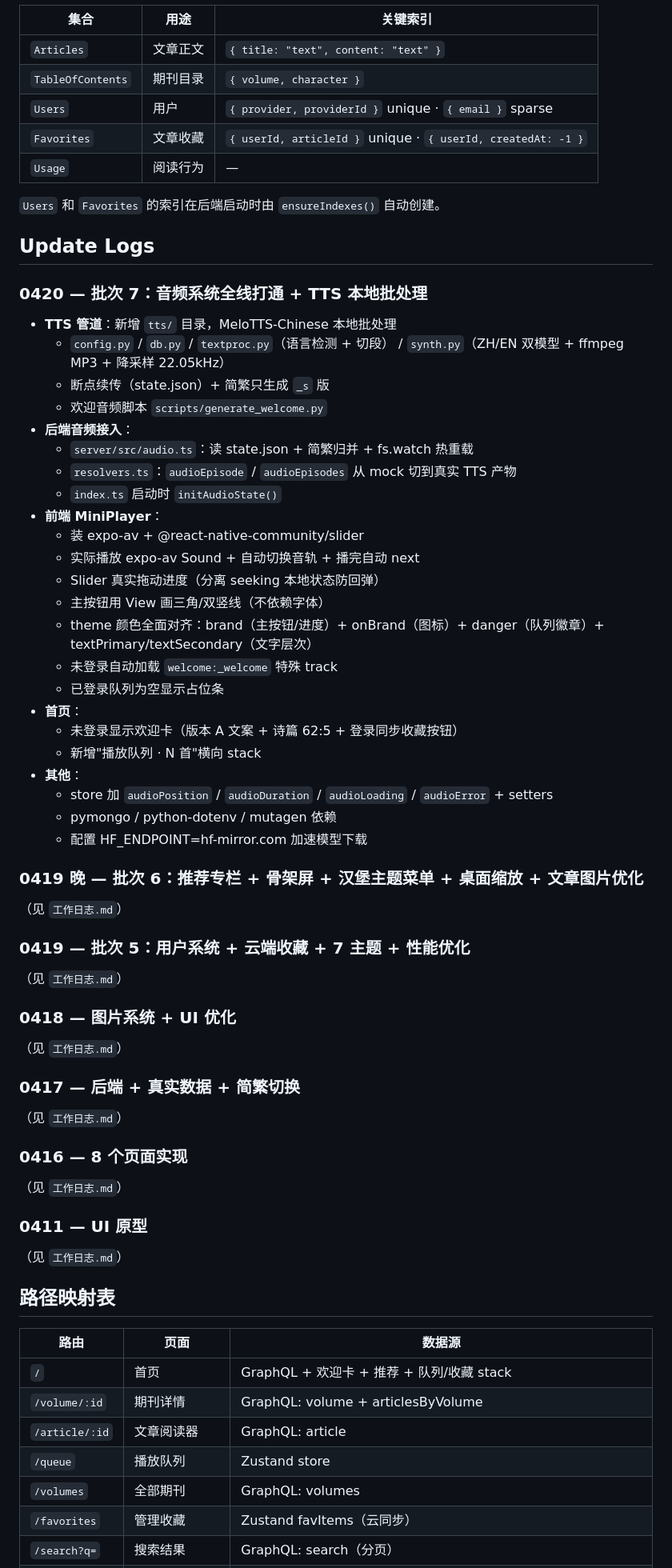
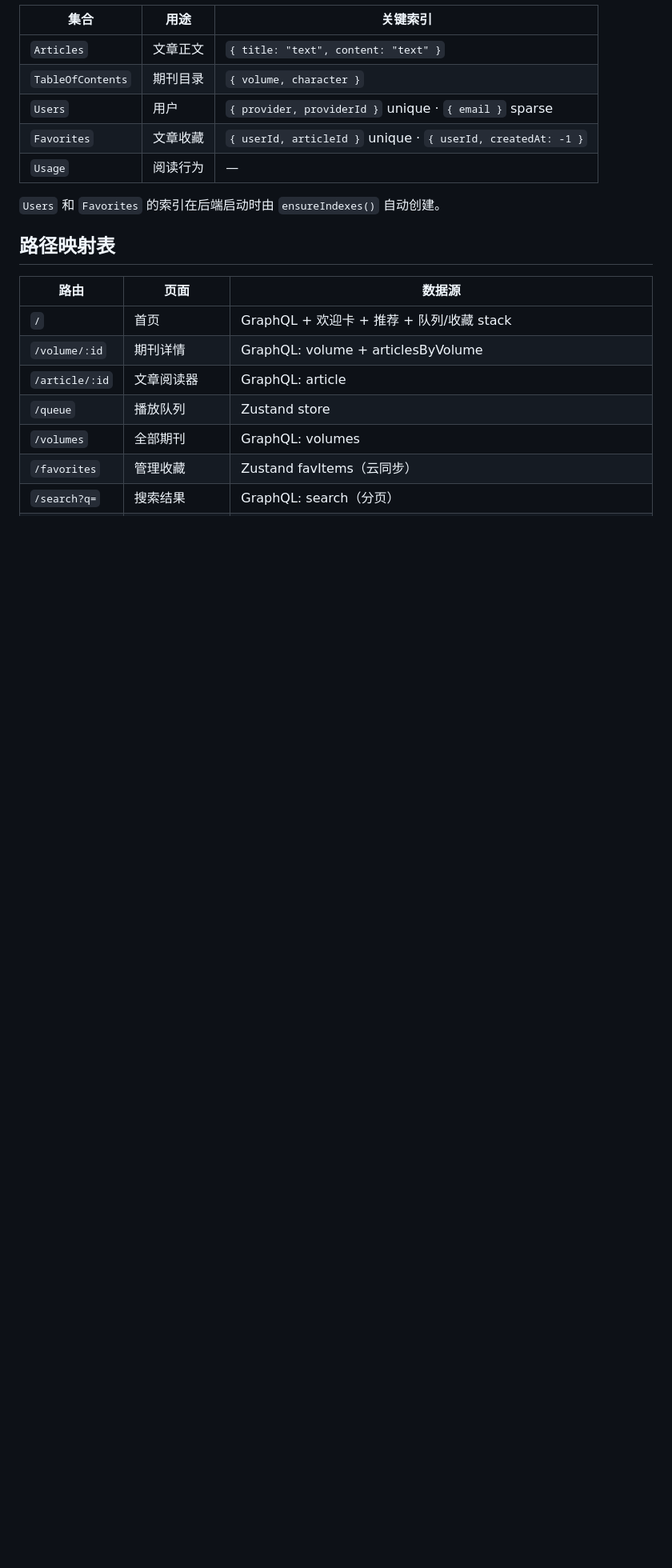
Before and after one commit to Waye/BytheStream2.0, a Markdown page: README.md, the part around the change. Shown at 80% size. GitHub-like rendering; blank space fills up the shorter version.

Commit message:
readme 修改

```diff
--- a/README.md
+++ b/README.md
@@ -267,50 +267,6 @@ mutation { addFavorite(articleId: "85:0_prayer_s", title: "...", author: "...")
 
 `Users` 和 `Favorites` 的索引在后端启动时由 `ensureIndexes()` 自动创建。
 
-## Update Logs
-
-### 0420 — 批次 7：音频系统全线打通 + TTS 本地批处理
-- **TTS 管道**：新增 `tts/` 目录，MeloTTS-Chinese 本地批处理
-  - `config.py` / `db.py` / `textproc.py`（语言检测 + 切段） / `synth.py`（ZH/EN 双模型 + ffmpeg MP3 + 降采样 22.05kHz）
-  - 断点续传（state.json）+ 简繁只生成 `_s` 版
-  - 欢迎音频脚本 `scripts/generate_welcome.py`
-- **后端音频接入**：
-  - `server/src/audio.ts`：读 state.json + 简繁归并 + fs.watch 热重载
-  - `resolvers.ts`：`audioEpisode` / `audioEpisodes` 从 mock 切到真实 TTS 产物
-  - `index.ts` 启动时 `initAudioState()`
-- **前端 MiniPlayer**：
-  - 装 expo-av + @react-native-community/slider
-  - 实际播放 expo-av Sound + 自动切换音轨 + 播完自动 next
-  - Slider 真实拖动进度（分离 seeking 本地状态防回弹）
-  - 主按钮用 View 画三角/双竖线（不依赖字体）
-  - theme 颜色全面对齐：brand（主按钮/进度）+ onBrand（图标）+ danger（队列徽章）+ textPrimary/textSecondary（文字层次）
-  - 未登录自动加载 `welcome:_welcome` 特殊 track
-  - 已登录队列为空显示占位条
-- **首页**：
-  - 未登录显示欢迎卡（版本 A 文案 + 诗篇 62:5 + 登录同步收藏按钮）
-  - 新增"播放队列 · N 首"横向 stack
-- **其他**：
-  - store 加 `audioPosition` / `audioDuration` / `audioLoading` / `audioError` + setters
-  - pymongo / python-dotenv / mutagen 依赖
-  - 配置 HF_ENDPOINT=hf-mirror.com 加速模型下载
-
-### 0419 晚 — 批次 6：推荐专栏 + 骨架屏 + 汉堡主题菜单 + 桌面缩放 + 文章图片优化
-（见 `工作日志.md`）
-
-### 0419 — 批次 5：用户系统 + 云端收藏 + 7 主题 + 性能优化
-（见 `工作日志.md`）
-
-### 0418 — 图片系统 + UI 优化
-（见 `工作日志.md`）
-
-### 0417 — 后端 + 真实数据 + 简繁切换
-（见 `工作日志.md`）
-
-### 0416 — 8 个页面实现
-（见 `工作日志.md`）
-
-### 0411 — UI 原型
-（见 `工作日志.md`）
 
 ## 路径映射表
 
```
